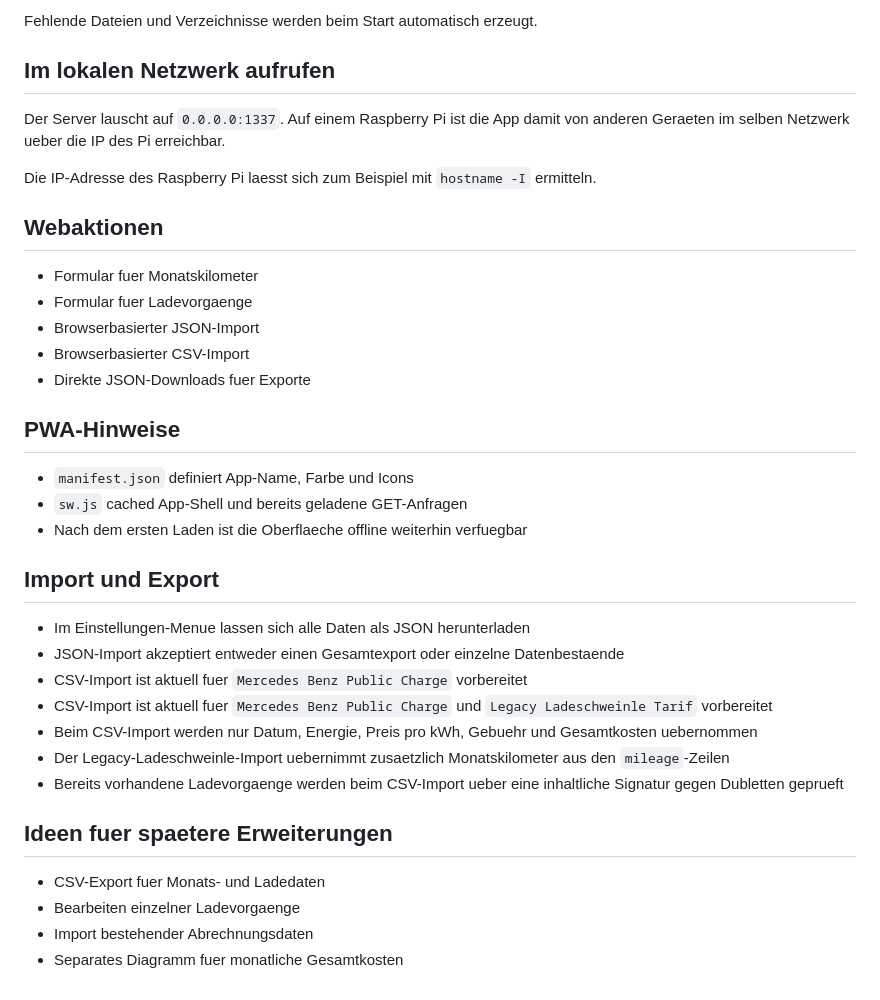
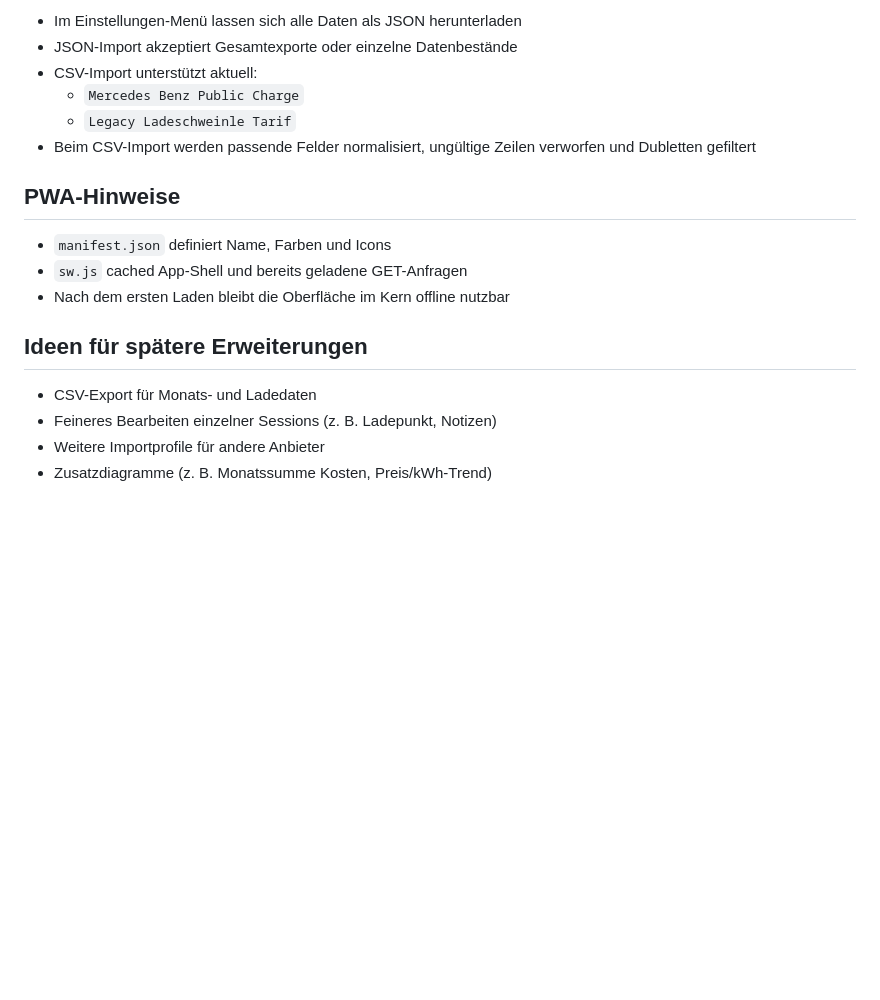
Before and after one commit to flowinho/ladesaeule, a Markdown page: README.md, the part around one of its changes. GitHub-like rendering; blank space fills up the shorter version.

```diff
--- a/README.md
+++ b/README.md
@@ -84,39 +171,20 @@ Die Daten liegen im Projektordner unter:
 
-Fehlende Dateien und Verzeichnisse werden beim Start automatisch erzeugt.
-
-## Im lokalen Netzwerk aufrufen
-
-Der Server lauscht auf `0.0.0.0:1337`. Auf einem Raspberry Pi ist die App damit von anderen Geraeten im selben Netzwerk ueber die IP des Pi erreichbar.
-
-Die IP-Adresse des Raspberry Pi laesst sich zum Beispiel mit `hostname -I` ermitteln.
-
-## Webaktionen
-
-- Formular fuer Monatskilometer
-- Formular fuer Ladevorgaenge
-- Browserbasierter JSON-Import
-- Browserbasierter CSV-Import
-- Direkte JSON-Downloads fuer Exporte
+- Im Einstellungen-Menü lassen sich alle Daten als JSON herunterladen
+- JSON-Import akzeptiert Gesamtexporte oder einzelne Datenbestände
+- CSV-Import unterstützt aktuell:
+  - `Mercedes Benz Public Charge`
+  - `Legacy Ladeschweinle Tarif`
+- Beim CSV-Import werden passende Felder normalisiert, ungültige Zeilen verworfen und Dubletten gefiltert
 
 ## PWA-Hinweise
 
-- `manifest.json` definiert App-Name, Farbe und Icons
+- `manifest.json` definiert Name, Farben und Icons
 - `sw.js` cached App-Shell und bereits geladene GET-Anfragen
-- Nach dem ersten Laden ist die Oberflaeche offline weiterhin verfuegbar
+- Nach dem ersten Laden bleibt die Oberfläche im Kern offline nutzbar
 
-## Import und Export
+## Ideen für spätere Erweiterungen
 
-- Im Einstellungen-Menue lassen sich alle Daten als JSON herunterladen
-- JSON-Import akzeptiert entweder einen Gesamtexport oder einzelne Datenbestaende
-- CSV-Import ist aktuell fuer `Mercedes Benz Public Charge` vorbereitet
-- CSV-Import ist aktuell fuer `Mercedes Benz Public Charge` und `Legacy Ladeschweinle Tarif` vorbereitet
-- Beim CSV-Import werden nur Datum, Energie, Preis pro kWh, Gebuehr und Gesamtkosten uebernommen
-- Der Legacy-Ladeschweinle-Import uebernimmt zusaetzlich Monatskilometer aus den `mileage`-Zeilen
-- Bereits vorhandene Ladevorgaenge werden beim CSV-Import ueber eine inhaltliche Signatur gegen Dubletten geprueft
-
-## Ideen fuer spaetere Erweiterungen
-
-- CSV-Export fuer Monats- und Ladedaten
-- Bearbeiten einzelner Ladevorgaenge
-- Import bestehender Abrechnungsdaten
-- Separates Diagramm fuer monatliche Gesamtkosten
+- CSV-Export für Monats- und Ladedaten
+- Feineres Bearbeiten einzelner Sessions (z. B. Ladepunkt, Notizen)
+- Weitere Importprofile für andere Anbieter
+- Zusatzdiagramme (z. B. Monatssumme Kosten, Preis/kWh-Trend)
```
Also changed, not shown: other parts of README.md (+119 -32 lines).
